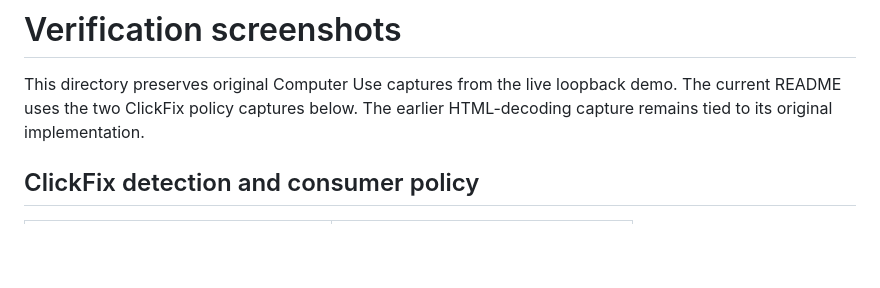
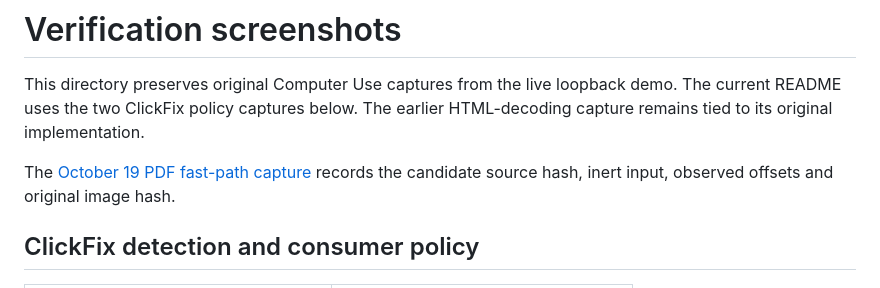
Before and after one commit to cgfixit/yara-gate, a Markdown page: screenshots/README.md, the part around the change. Drawn GitHub-style; blank space fills up the shorter version.

```diff
--- a/screenshots/README.md
+++ b/screenshots/README.md
@@ -1,6 +1,9 @@
 # Verification screenshots
 
 This directory preserves original Computer Use captures from the live loopback demo. The current README uses the two ClickFix policy captures below. The earlier HTML-decoding capture remains tied to its original implementation.
+
+The [October 19 PDF fast-path capture](../docs/verification/pdf-name-fast-path.md#computer-use)
+records the candidate source hash, inert input, observed offsets and original image hash.
 
 ## ClickFix detection and consumer policy
 
```
Also changed, not shown: docs/verification/pdf-name-fast-path.md (added, +49 -0 lines), screenshots/yara-gate-pdf-fast-path.png (added), 2 other files.
